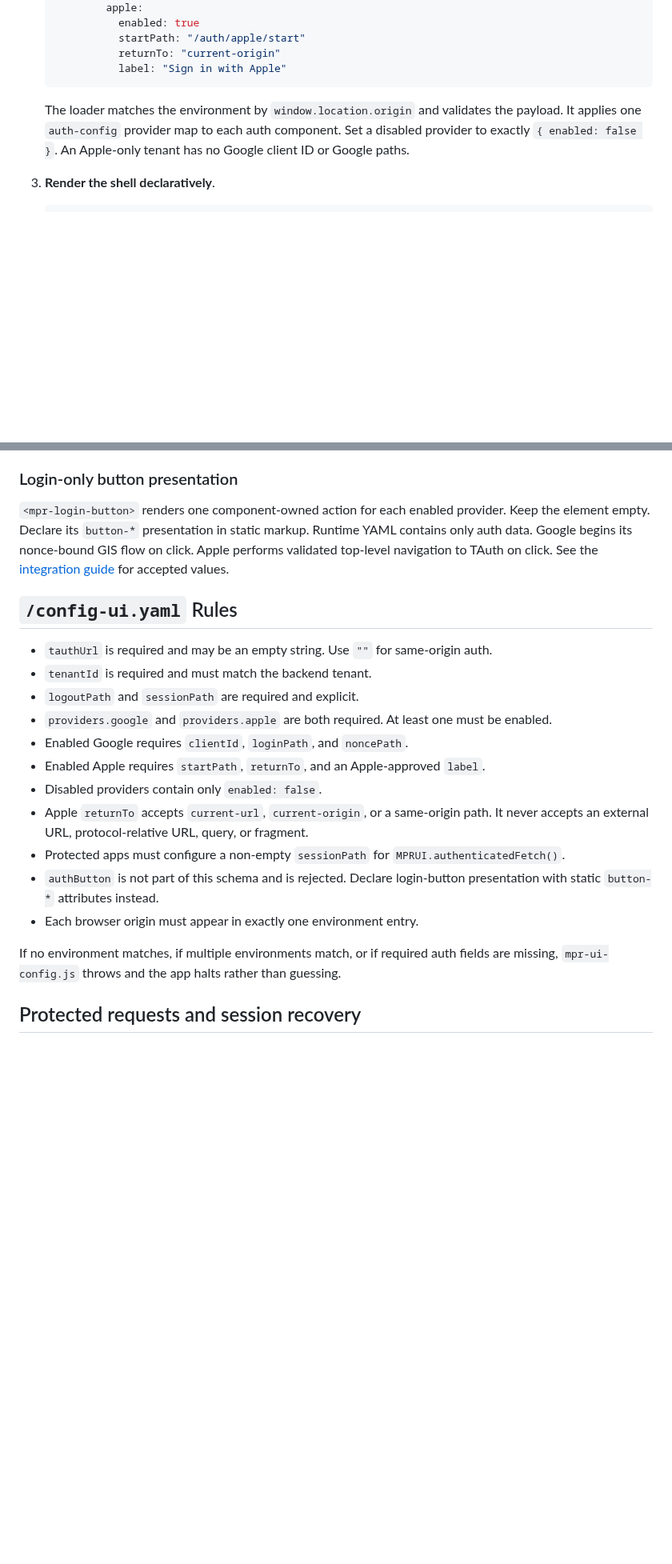
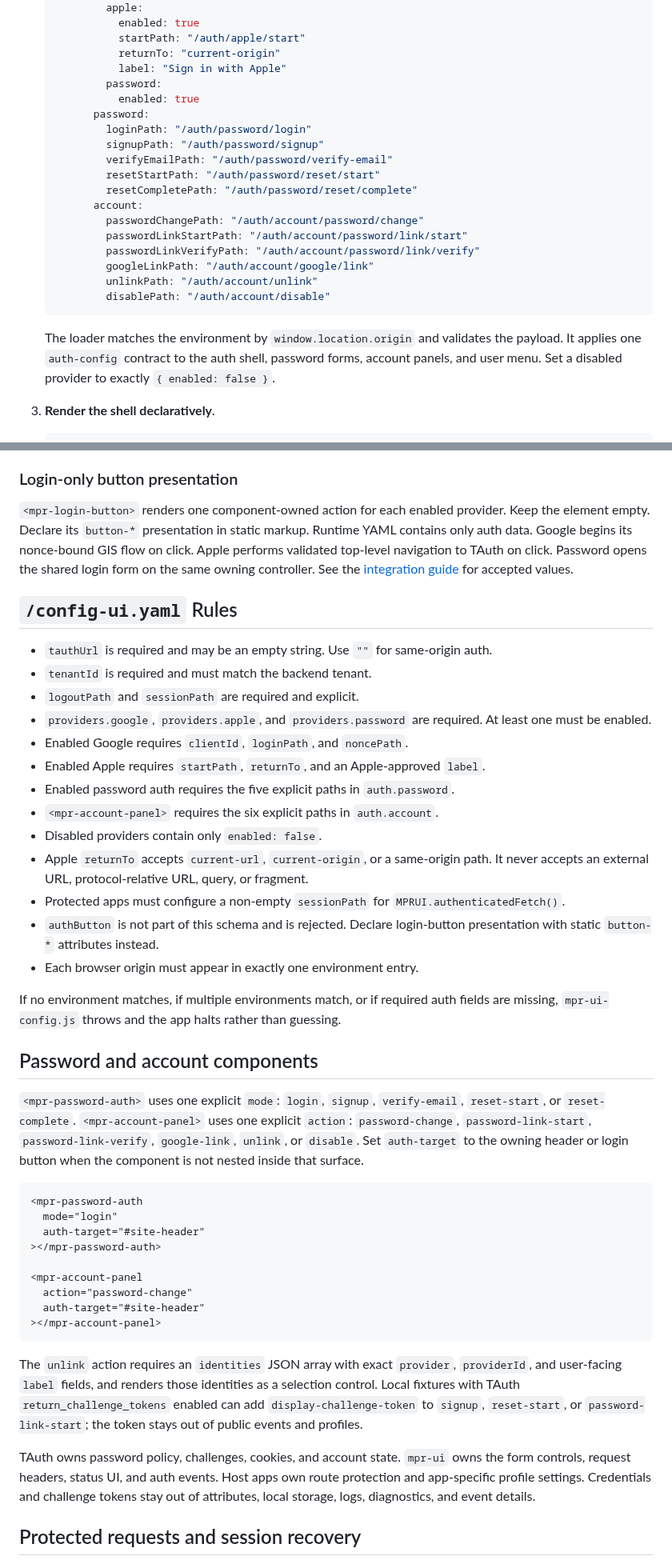
Before and after one commit to MarcoPoloResearchLab/mpr-ui, a Markdown page: README.md, 2 parts joined by grey strips. Shown at 80% size. Drawn GitHub-style; blank space fills up the shorter version.

Commit message:
feat(auth): add password and account management components

````diff
--- a/README.md
+++ b/README.md
@@ -66,9 +66,24 @@ Web components for Marco Polo Research Lab projects, delivered as a single CDN-h
              startPath: "/auth/apple/start"
              returnTo: "current-origin"
              label: "Sign in with Apple"
+           password:
+             enabled: true
+         password:
+           loginPath: "/auth/password/login"
+           signupPath: "/auth/password/signup"
+           verifyEmailPath: "/auth/password/verify-email"
+           resetStartPath: "/auth/password/reset/start"
+           resetCompletePath: "/auth/password/reset/complete"
+         account:
+           passwordChangePath: "/auth/account/password/change"
+           passwordLinkStartPath: "/auth/account/password/link/start"
+           passwordLinkVerifyPath: "/auth/account/password/link/verify"
+           googleLinkPath: "/auth/account/google/link"
+           unlinkPath: "/auth/account/unlink"
+           disablePath: "/auth/account/disable"
    ```
 
-   The loader matches the environment by `window.location.origin` and validates the payload. It applies one `auth-config` provider map to each auth component. Set a disabled provider to exactly `{ enabled: false }`. An Apple-only tenant has no Google client ID or Google paths.
+   The loader matches the environment by `window.location.origin` and validates the payload. It applies one `auth-config` contract to the auth shell, password forms, account panels, and user menu. Set a disabled provider to exactly `{ enabled: false }`.
 
 3. **Render the shell declaratively**.
 
@@ -137,16 +152,18 @@ Web components for Marco Polo Research Lab projects, delivered as a single CDN-h
 
 ### Login-only button presentation
 
-`<mpr-login-button>` renders one component-owned action for each enabled provider. Keep the element empty. Declare its `button-*` presentation in static markup. Runtime YAML contains only auth data. Google begins its nonce-bound GIS flow on click. Apple performs validated top-level navigation to TAuth on click. See the [integration guide](docs/integration-guide.md#login-only-button-presentation) for accepted values.
+`<mpr-login-button>` renders one component-owned action for each enabled provider. Keep the element empty. Declare its `button-*` presentation in static markup. Runtime YAML contains only auth data. Google begins its nonce-bound GIS flow on click. Apple performs validated top-level navigation to TAuth on click. Password opens the shared login form on the same owning controller. See the [integration guide](docs/integration-guide.md#login-only-button-presentation) for accepted values.
 
 ## `/config-ui.yaml` Rules
 
 - `tauthUrl` is required and may be an empty string. Use `""` for same-origin auth.
 - `tenantId` is required and must match the backend tenant.
 - `logoutPath` and `sessionPath` are required and explicit.
-- `providers.google` and `providers.apple` are both required. At least one must be enabled.
+- `providers.google`, `providers.apple`, and `providers.password` are required. At least one must be enabled.
 - Enabled Google requires `clientId`, `loginPath`, and `noncePath`.
 - Enabled Apple requires `startPath`, `returnTo`, and an Apple-approved `label`.
+- Enabled password auth requires the five explicit paths in `auth.password`.
+- `<mpr-account-panel>` requires the six explicit paths in `auth.account`.
 - Disabled providers contain only `enabled: false`.
 - Apple `returnTo` accepts `current-url`, `current-origin`, or a same-origin path. It never accepts an external URL, protocol-relative URL, query, or fragment.
 - Protected apps must configure a non-empty `sessionPath` for `MPRUI.authenticatedFetch()`.
@@ -154,6 +171,30 @@ Web components for Marco Polo Research Lab projects, delivered as a single CDN-h
 - Each browser origin must appear in exactly one environment entry.
 
 If no environment matches, if multiple environments match, or if required auth fields are missing, `mpr-ui-config.js` throws and the app halts rather than guessing.
+
+## Password and account components
+
+`<mpr-password-auth>` uses one explicit `mode`: `login`, `signup`, `verify-email`, `reset-start`, or `reset-complete`. `<mpr-account-panel>` uses one explicit `action`: `password-change`, `password-link-start`, `password-link-verify`, `google-link`, `unlink`, or `disable`. Set `auth-target` to the owning header or login button when the component is not nested inside that surface.
+
+```html
+<mpr-password-auth
+  mode="login"
+  auth-target="#site-header"
+></mpr-password-auth>
+
+<mpr-account-panel
+  action="password-change"
+  auth-target="#site-header"
+></mpr-account-panel>
+```
+
+The `unlink` action requires an `identities` JSON array with exact `provider`,
+`providerId`, and user-facing `label` fields, and renders those identities as a
+selection control. Local fixtures with TAuth `return_challenge_tokens` enabled
+can add `display-challenge-token` to `signup`, `reset-start`, or
+`password-link-start`; the token stays out of public events and profiles.
+
+TAuth owns password policy, challenges, cookies, and account state. `mpr-ui` owns the form controls, request headers, status UI, and auth events. Host apps own route protection and app-specific profile settings. Credentials and challenge tokens stay out of attributes, local storage, logs, diagnostics, and event details.
 
 ## Protected requests and session recovery
 
````
Also changed, not shown: other parts of README.md (+7 -3 lines).
